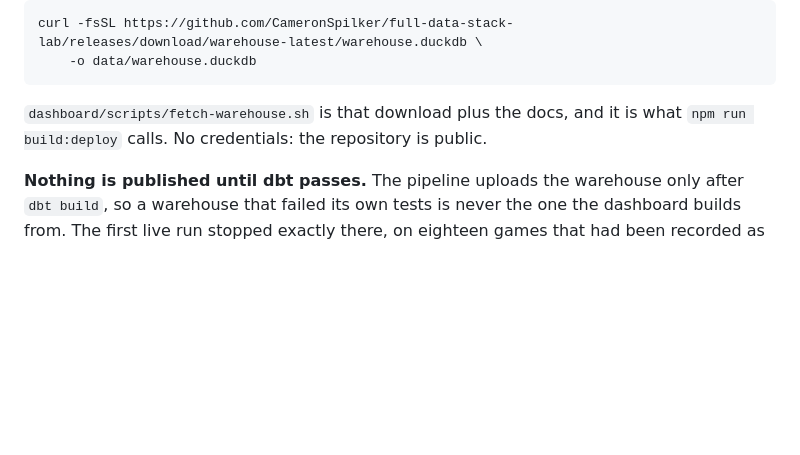
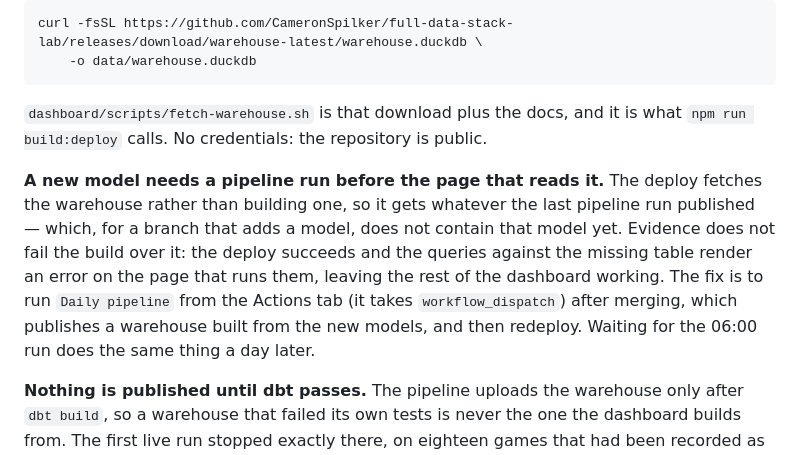
Before and after one commit to CameronSpilker/full-data-stack-lab, a Markdown page: README.md, the part around the change. Drawn GitHub-style; blank space fills up the shorter version.

Commit message:
Say what a new model costs the deploy, and how to pay it
The Vercel preview for this branch built green and rendered six query errors
on the new page: the deploy fetches the published warehouse rather than
building one, and the published warehouse is whatever the last pipeline run
made, which does not carry a model this branch has only just added.

Evidence does not fail a build over a missing table, so the failure mode is
one broken page rather than a broken dashboard. That is the right trade and
it is invisible unless someone reads the build log, which is what this
documents.

Co-Authored-By: Claude Opus 5 <noreply@anthropic.com>
Claude-Session: https://claude.ai/code/session_0181MKydgUwtgqjhXBzVhBWw

```diff
--- a/README.md
+++ b/README.md
@@ -348,6 +348,16 @@ curl -fsSL https://github.com/CameronSpilker/full-data-stack-lab/releases/downlo
 `dashboard/scripts/fetch-warehouse.sh` is that download plus the docs, and it
 is what `npm run build:deploy` calls. No credentials: the repository is public.
 
+**A new model needs a pipeline run before the page that reads it.** The deploy
+fetches the warehouse rather than building one, so it gets whatever the last
+pipeline run published — which, for a branch that adds a model, does not
+contain that model yet. Evidence does not fail the build over it: the deploy
+succeeds and the queries against the missing table render an error on the page
+that runs them, leaving the rest of the dashboard working. The fix is to run
+`Daily pipeline` from the Actions tab (it takes `workflow_dispatch`) after
+merging, which publishes a warehouse built from the new models, and then
+redeploy. Waiting for the 06:00 run does the same thing a day later.
+
 **Nothing is published until dbt passes.** The pipeline uploads the warehouse
 only after `dbt build`, so a warehouse that failed its own tests is never the
 one the dashboard builds from. The first live run stopped exactly there, on
```
